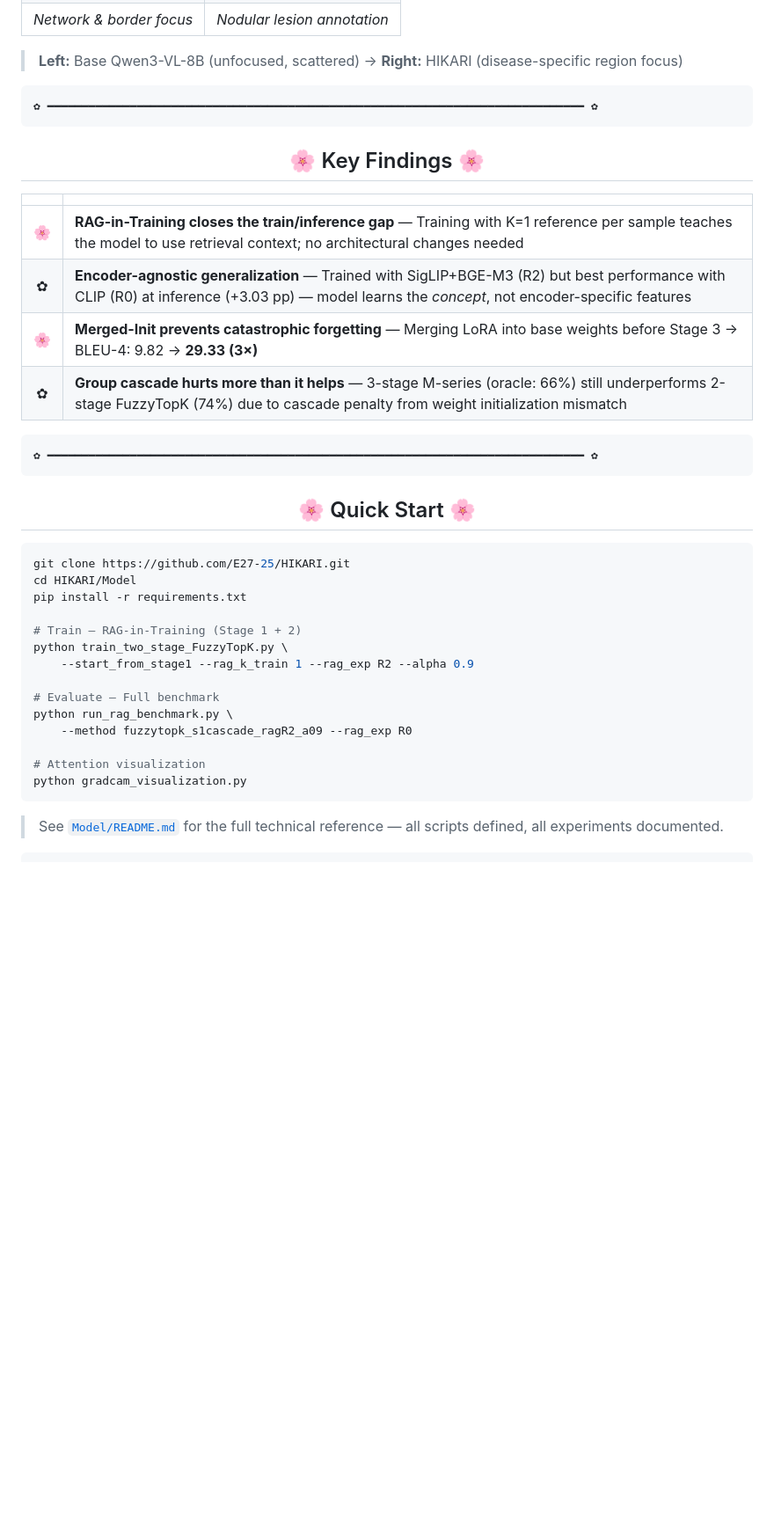
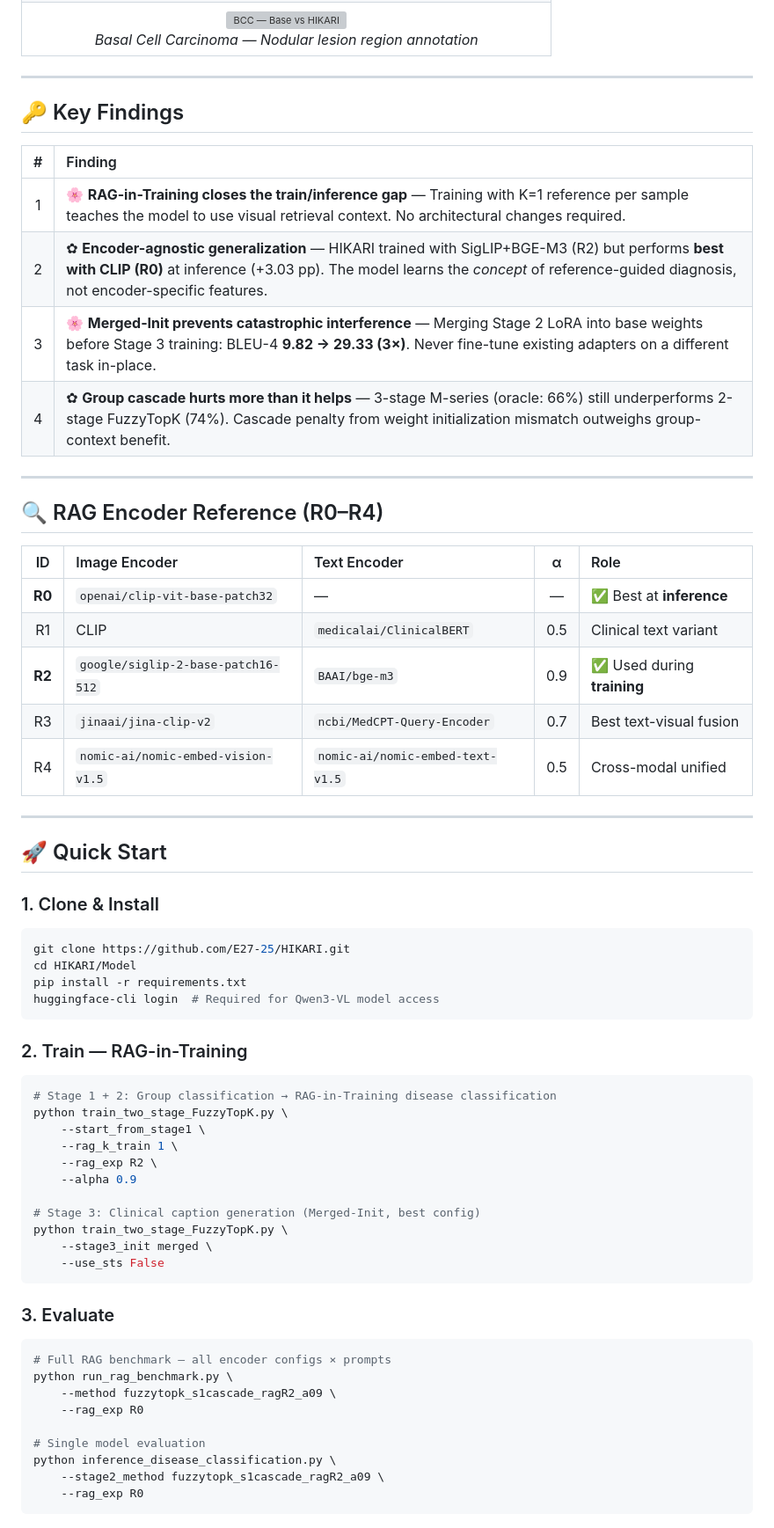
Before and after one commit to E27-25/HIKARI, a Markdown page: README.md, the part around one of its changes. Shown at 88% size. Drawn GitHub-style; blank space fills up the shorter version; grey boxes are pictures that could not be loaded.

````diff
--- a/README.md
+++ b/README.md
@@ -191,55 +179,76 @@
 </td>
 </tr>
 <tr>
-<td align="center"><i>Network & border focus</i></td>
-<td align="center"><i>Nodular lesion annotation</i></td>
+<td align="center" colspan="2">
+<img src="Model/gradcam_outputs/basal_cell_carcinoma_3_comparison.png" width="700" alt="BCC — Base vs HIKARI"/>
+<br/><i>Basal Cell Carcinoma — Nodular lesion region annotation</i>
+</td>
 </tr>
 </table>
 
-> **Left:** Base Qwen3-VL-8B (unfocused, scattered) → **Right:** HIKARI (disease-specific region focus)
+---
 
-```
-✿ ━━━━━━━━━━━━━━━━━━━━━━━━━━━━━━━━━━━━━━━━━━━━━━━━━━━━━━━━━━━━━━━━━━━━━━━━━━━━━━ ✿
-```
+## 🔑 Key Findings
 
-<div align="center">
+| # | Finding |
+|:-:|:--------|
+| 1 | 🌸 **RAG-in-Training closes the train/inference gap** — Training with K=1 reference per sample teaches the model to use visual retrieval context. No architectural changes required. |
+| 2 | ✿ **Encoder-agnostic generalization** — HIKARI trained with SigLIP+BGE-M3 (R2) but performs **best with CLIP (R0)** at inference (+3.03 pp). The model learns the *concept* of reference-guided diagnosis, not encoder-specific features. |
+| 3 | 🌸 **Merged-Init prevents catastrophic interference** — Merging Stage 2 LoRA into base weights before Stage 3 training: BLEU-4 **9.82 → 29.33 (3×)**. Never fine-tune existing adapters on a different task in-place. |
+| 4 | ✿ **Group cascade hurts more than it helps** — 3-stage M-series (oracle: 66%) still underperforms 2-stage FuzzyTopK (74%). Cascade penalty from weight initialization mismatch outweighs group-context benefit. |
 
-## 🌸 Key Findings 🌸
+---
 
-</div>
+## 🔍 RAG Encoder Reference (R0–R4)
 
-| | |
-|:---:|:---|
-| 🌸 | **RAG-in-Training closes the train/inference gap** — Training with K=1 reference per sample teaches the model to use retrieval context; no architectural changes needed |
-| ✿ | **Encoder-agnostic generalization** — Trained with SigLIP+BGE-M3 (R2) but best performance with CLIP (R0) at inference (+3.03 pp) — model learns the *concept*, not encoder-specific features |
-| 🌸 | **Merged-Init prevents catastrophic forgetting** — Merging LoRA into base weights before Stage 3 → BLEU-4: 9.82 → **29.33 (3×)** |
-| ✿ | **Group cascade hurts more than it helps** — 3-stage M-series (oracle: 66%) still underperforms 2-stage FuzzyTopK (74%) due to cascade penalty from weight initialization mismatch |
+| ID | Image Encoder | Text Encoder | α | Role |
+|:--:|:-------------|:-------------|:-:|:-----|
+| **R0** | `openai/clip-vit-base-patch32` | — | — | ✅ Best at **inference** |
+| R1 | CLIP | `medicalai/ClinicalBERT` | 0.5 | Clinical text variant |
+| **R2** | `google/siglip-2-base-patch16-512` | `BAAI/bge-m3` | 0.9 | ✅ Used during **training** |
+| R3 | `jinaai/jina-clip-v2` | `ncbi/MedCPT-Query-Encoder` | 0.7 | Best text-visual fusion |
+| R4 | `nomic-ai/nomic-embed-vision-v1.5` | `nomic-ai/nomic-embed-text-v1.5` | 0.5 | Cross-modal unified |
 
-```
-✿ ━━━━━━━━━━━━━━━━━━━━━━━━━━━━━━━━━━━━━━━━━━━━━━━━━━━━━━━━━━━━━━━━━━━━━━━━━━━━━━ ✿
-```
+---
 
-<div align="center">
+## 🚀 Quick Start
 
-## 🌸 Quick Start 🌸
-
-</div>
+### 1. Clone & Install
 
 ```bash
 git clone https://github.com/E27-25/HIKARI.git
 cd HIKARI/Model
 pip install -r requirements.txt
-
-# Train — RAG-in-Training (Stage 1 + 2)
-python train_two_stage_FuzzyTopK.py \
-    --start_from_stage1 --rag_k_train 1 --rag_exp R2 --alpha 0.9
-
-# Evaluate — Full benchmark
-python run_rag_benchmark.py \
-    --method fuzzytopk_s1cascade_ragR2_a09 --rag_exp R0
-
-# Attention visualization
-python gradcam_visualization.py
+huggingface-cli login  # Required for Qwen3-VL model access
 ```
 
-> See [`Model/README.md`](Model/README.md) for the full technical reference — all scripts defined, all experiments documented.
+### 2. Train — RAG-in-Training
+
+```bash
+# Stage 1 + 2: Group classification → RAG-in-Training disease classification
+python train_two_stage_FuzzyTopK.py \
+    --start_from_stage1 \
+    --rag_k_train 1 \
+    --rag_exp R2 \
+    --alpha 0.9
+
+# Stage 3: Clinical caption generation (Merged-Init, best config)
+python train_two_stage_FuzzyTopK.py \
+    --stage3_init merged \
+    --use_sts False
+```
+
+### 3. Evaluate
+
+```bash
+# Full RAG benchmark — all encoder configs × prompts
+python run_rag_benchmark.py \
+    --method fuzzytopk_s1cascade_ragR2_a09 \
+    --rag_exp R0
+
+# Single model evaluation
+python inference_disease_classification.py \
+    --stage2_method fuzzytopk_s1cascade_ragR2_a09 \
+    --rag_exp R0
+```
+
````
Also changed, not shown: other parts of README.md (+193 -154 lines).
